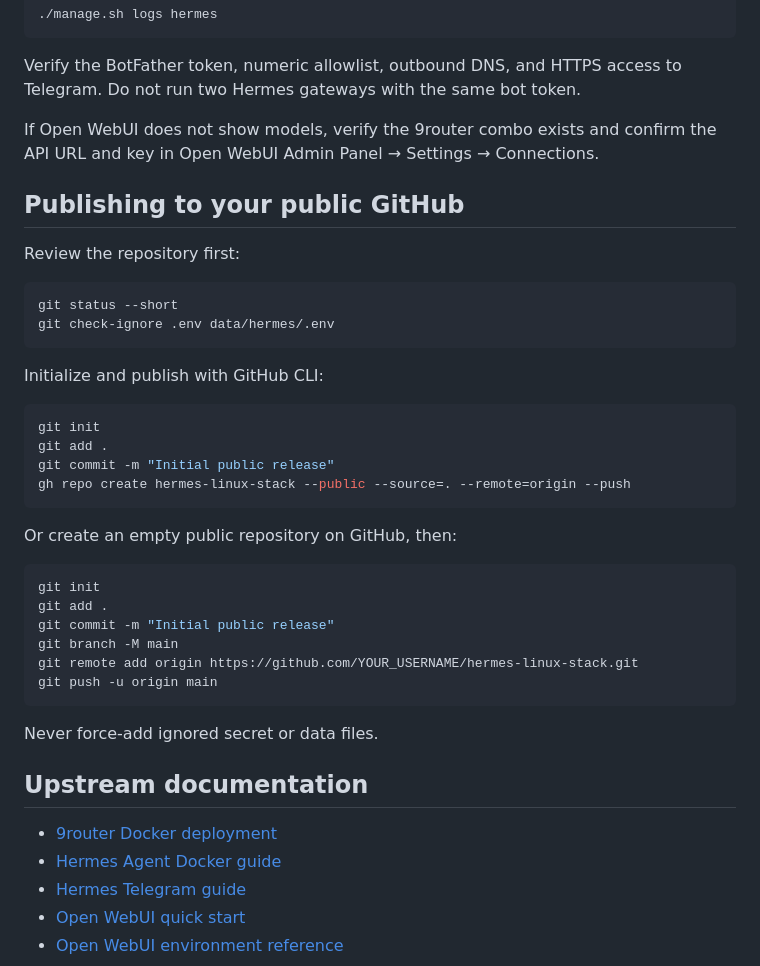
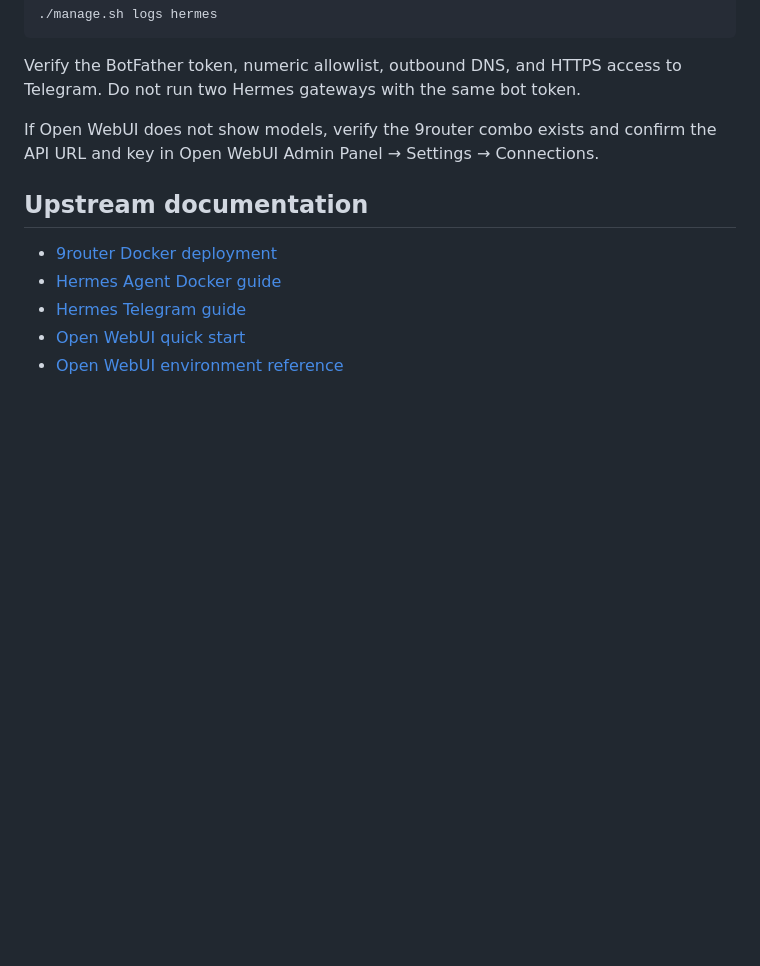
Before and after one commit to Afsharidevops/hermes-linux-stack, a Markdown page: README.md, the part around the change. Rendered like a GitHub page; blank space fills up the shorter version.

Commit message:
Remove repository publishing instructions

````diff
--- a/README.md
+++ b/README.md
@@ -360,37 +360,6 @@ Telegram. Do not run two Hermes gateways with the same bot token.
 If Open WebUI does not show models, verify the 9router combo exists and confirm
 the API URL and key in Open WebUI Admin Panel → Settings → Connections.
 
-## Publishing to your public GitHub
-
-Review the repository first:
-
-```bash
-git status --short
-git check-ignore .env data/hermes/.env
-```
-
-Initialize and publish with GitHub CLI:
-
-```bash
-git init
-git add .
-git commit -m "Initial public release"
-gh repo create hermes-linux-stack --public --source=. --remote=origin --push
-```
-
-Or create an empty public repository on GitHub, then:
-
-```bash
-git init
-git add .
-git commit -m "Initial public release"
-git branch -M main
-git remote add origin https://github.com/YOUR_USERNAME/hermes-linux-stack.git
-git push -u origin main
-```
-
-Never force-add ignored secret or data files.
-
 ## Upstream documentation
 
 - [9router Docker deployment](https://github.com/decolua/9router/blob/master/DOCKER.md)
````
